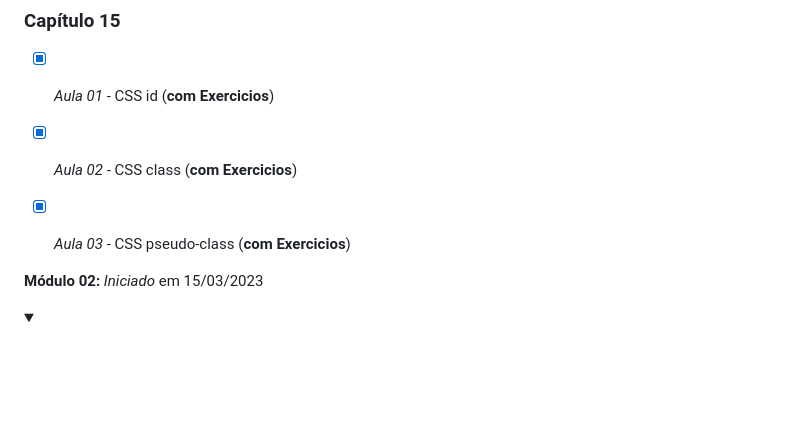
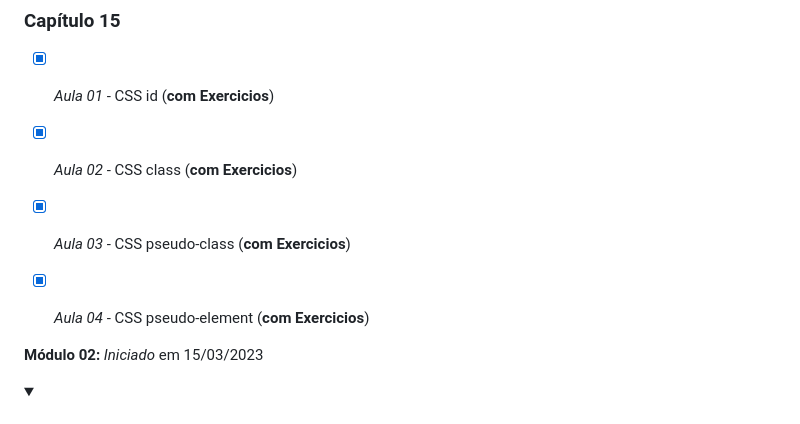
Before and after one commit to Robson-Lima-Jr/HTML5-CSS3-Estudonauta, a Markdown page: README.md, the part around the change. GitHub-like rendering; folded sections open; blank space fills up the shorter version.

```diff
--- a/README.md
+++ b/README.md
@@ -114,6 +114,7 @@ Curso de HTML5 E CSS 3, dividido em **5 módulos**, cada módulo com seu certifi
 - [x] _Aula 01_ - CSS id (**com Exercicios**)
 - [x] _Aula 02_ - CSS class (**com Exercicios**)
 - [x] _Aula 03_ - CSS pseudo-class (**com Exercicios**)
+- [x] _Aula 04_ - CSS pseudo-element (**com Exercicios**)
 
 
 </details>
```
